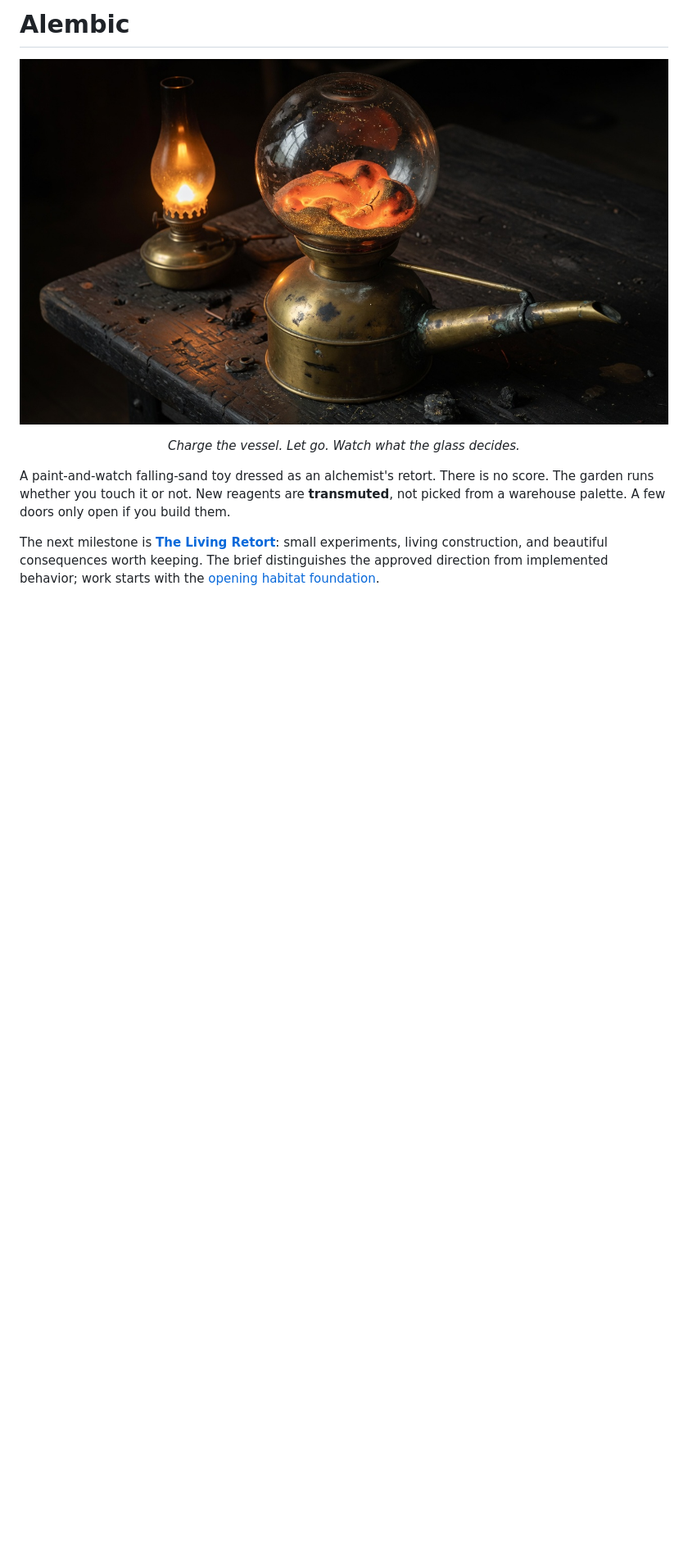
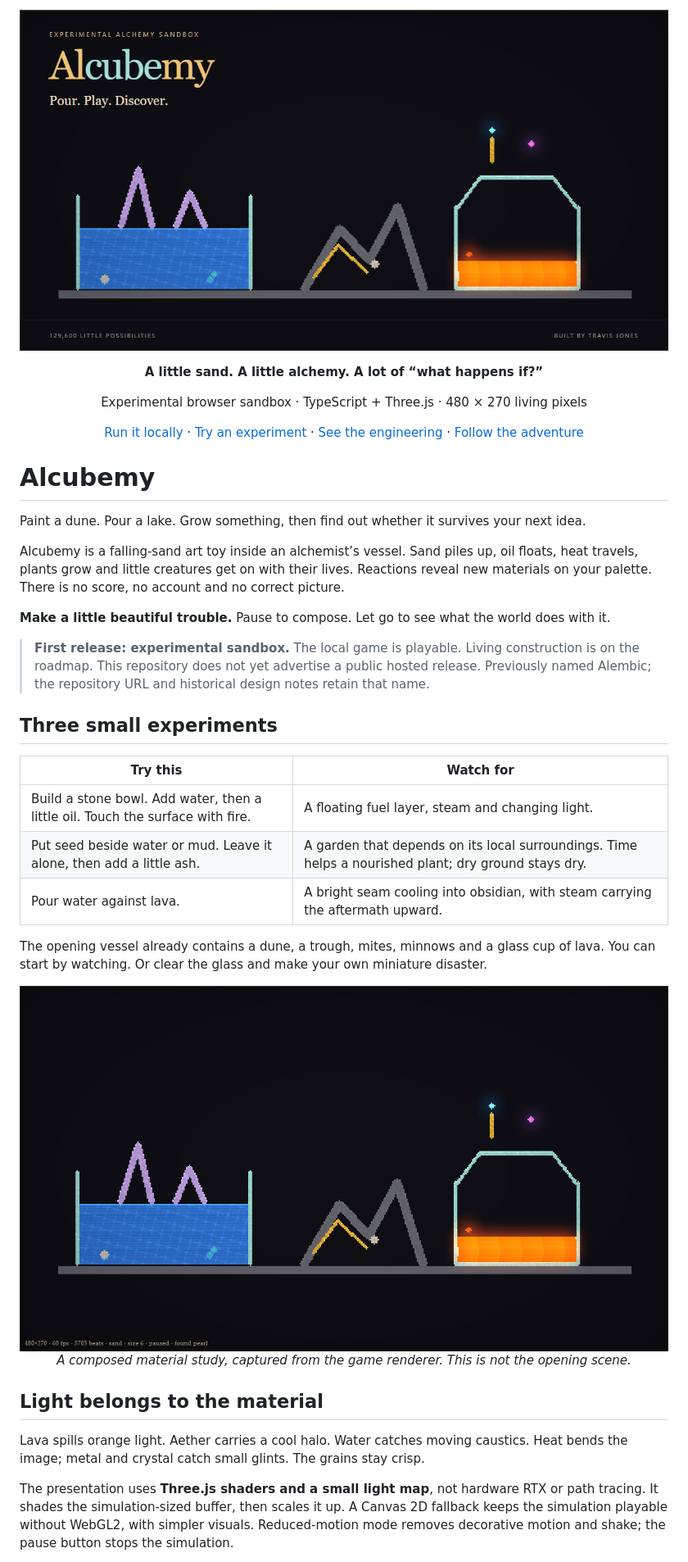
Before and after one commit to CosmonautJones/falling-sand, a Markdown page: README.md, the part around one of its changes. Shown at 82% size. Drawn GitHub-style; pictures changed too: docs/assets/material-study.png (added), public/share.png (added); blank space fills up the shorter version.

```diff
--- a/README.md
+++ b/README.md
@@ -1,18 +1,39 @@
-# Alembic
+<p align="center">
+  <img src="public/share.png" alt="Alcubemy. Pour. Play. Discover. Real sandbox artwork with crystal water, a gold vein and a glowing lava vessel." width="1200" />
+</p>
+
+<p align="center"><strong>A little sand. A little alchemy. A lot of “what happens if?”</strong></p>
+<p align="center">Experimental browser sandbox · TypeScript + Three.js · 480 × 270 living pixels</p>
+<p align="center"><a href="#start-pouring">Run it locally</a> · <a href="#three-small-experiments">Try an experiment</a> · <a href="#inside-the-glass">See the engineering</a> · <a href="#where-this-goes-next">Follow the adventure</a></p>
+
+# Al**cube**my
+
+Paint a dune. Pour a lake. Grow something, then find out whether it survives your next idea.
+
+Alcubemy is a falling-sand art toy inside an alchemist’s vessel. Sand piles up, oil floats, heat travels, plants grow and little creatures get on with their lives. Reactions reveal new materials on your palette. There is no score, no account and no correct picture.
+
+**Make a little beautiful trouble.** Pause to compose. Let go to see what the world does with it.
+
+> **First release: experimental sandbox.** The local game is playable. Living construction is on the roadmap. This repository does not yet advertise a public hosted release. Previously named Alembic; the repository URL and historical design notes retain that name.
+
+## Three small experiments
+
+| Try this                                                                       | Watch for                                                                                            |
+| ------------------------------------------------------------------------------ | ---------------------------------------------------------------------------------------------------- |
+| Build a stone bowl. Add water, then a little oil. Touch the surface with fire. | A floating fuel layer, steam and changing light.                                                     |
+| Put seed beside water or mud. Leave it alone, then add a little ash.           | A garden that depends on its local surroundings. Time helps a nourished plant; dry ground stays dry. |
+| Pour water against lava.                                                       | A bright seam cooling into obsidian, with steam carrying the aftermath upward.                       |
+
+The opening vessel already contains a dune, a trough, mites, minnows and a glass cup of lava. You can start by watching. Or clear the glass and make your own miniature disaster.
 
 <p align="center">
-  <img src="docs/banner.jpg" alt="A brass alembic holding molten sand and fire" width="920" />
+  <img src="docs/assets/material-study.png" alt="An actual renderer capture: a blue pool with violet crystal peaks, a gold seam in stone and lava contained in glass." width="960" />
+  <br /><em>A composed material study, captured from the game renderer. This is not the opening scene.</em>
 </p>
 
-<p align="center"><em>Charge the vessel. Let go. Watch what the glass decides.</em></p>
+## Light belongs to the material
 
-A paint-and-watch falling-sand toy dressed as an alchemist's retort. There is no
-score. The garden runs whether you touch it or not. New reagents are
-**transmuted**, not picked from a warehouse palette. A few doors only open if
-you build them.
+Lava spills orange light. Aether carries a cool halo. Water catches moving caustics. Heat bends the image; metal and crystal catch small glints. The grains stay crisp.
 
-The next milestone is **[The Living Retort](docs/superpowers/specs/2026-09-10-living-retort-design.md)**:
-small experiments, living construction, and beautiful consequences worth keeping.
-The brief distinguishes the approved direction from implemented behavior; work starts
-with the [opening habitat foundation](docs/superpowers/plans/2026-09-10-opening-foundation.md).
+The presentation uses **Three.js shaders and a small light map**, not hardware RTX or path tracing. It shades the simulation-sized buffer, then scales it up. A Canvas 2D fallback keeps the simulation playable without WebGL2, with simpler visuals. Reduced-motion mode removes decorative motion and shake; the pause button stops the simulation.
 
```
Also changed, not shown: other parts of README.md (+95 -63 lines), docs/release-qa.md (added, +40 -0 lines), public/apple-touch-icon.png (added), public/icon-192.png, public/icon-512.png, 11 other files.
